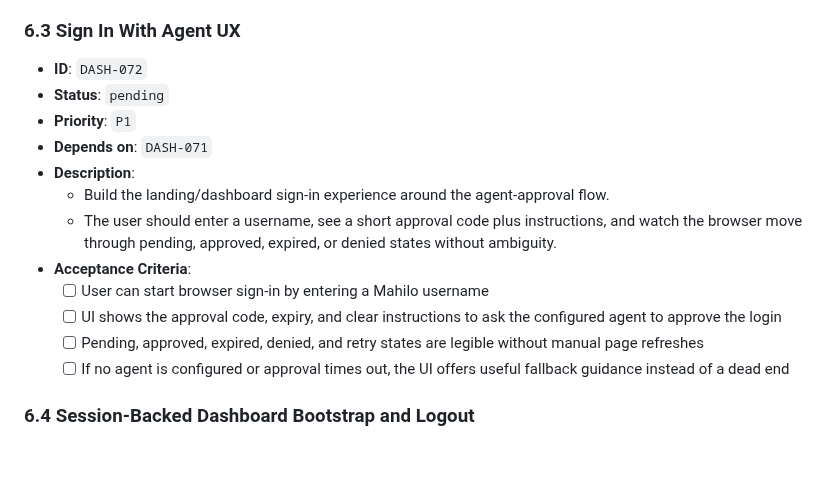
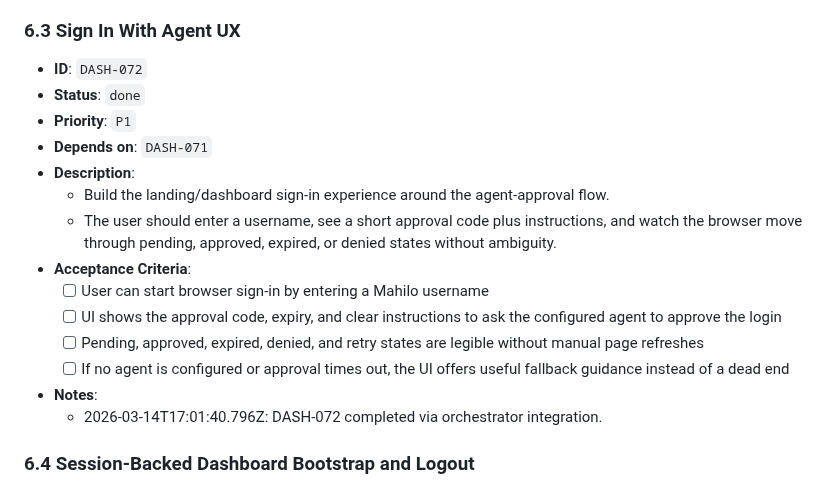
Before and after one commit to wjayesh/mahilo-2, a Markdown page: docs/prd-dashboard-frontend-activation.md, the part around the change. GitHub-like rendering; blank space fills up the shorter version.

Commit message:
orchestrator: record DASH-072 done

```diff
--- a/docs/prd-dashboard-frontend-activation.md
+++ b/docs/prd-dashboard-frontend-activation.md
@@ -453,7 +453,7 @@ This PRD turns that audit into orchestrator-ready frontend work.
   - 2026-03-14T16:46:18.424Z: DASH-071 completed via orchestrator integration.
 ### 6.3 Sign In With Agent UX
 - **ID**: `DASH-072`
-- **Status**: `pending`
+- **Status**: `done`
 - **Priority**: `P1`
 - **Depends on**: `DASH-071`
 - **Description**:
@@ -465,6 +465,8 @@ This PRD turns that audit into orchestrator-ready frontend work.
   - [ ] Pending, approved, expired, denied, and retry states are legible without manual page refreshes
   - [ ] If no agent is configured or approval times out, the UI offers useful fallback guidance instead of a dead end
 
+- **Notes**:
+  - 2026-03-14T17:01:40.796Z: DASH-072 completed via orchestrator integration.
 ### 6.4 Session-Backed Dashboard Bootstrap and Logout
 - **ID**: `DASH-073`
 - **Status**: `pending`
```
